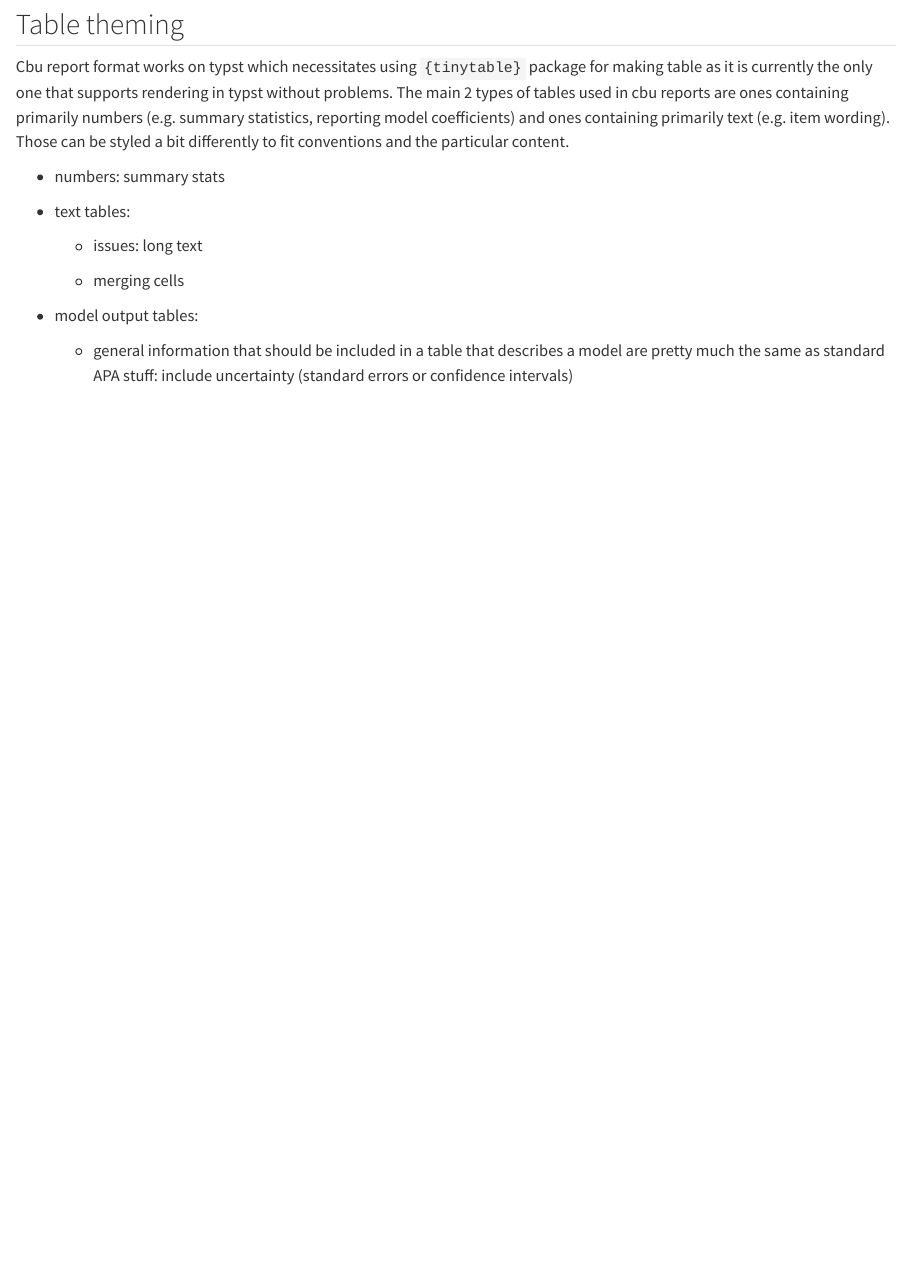
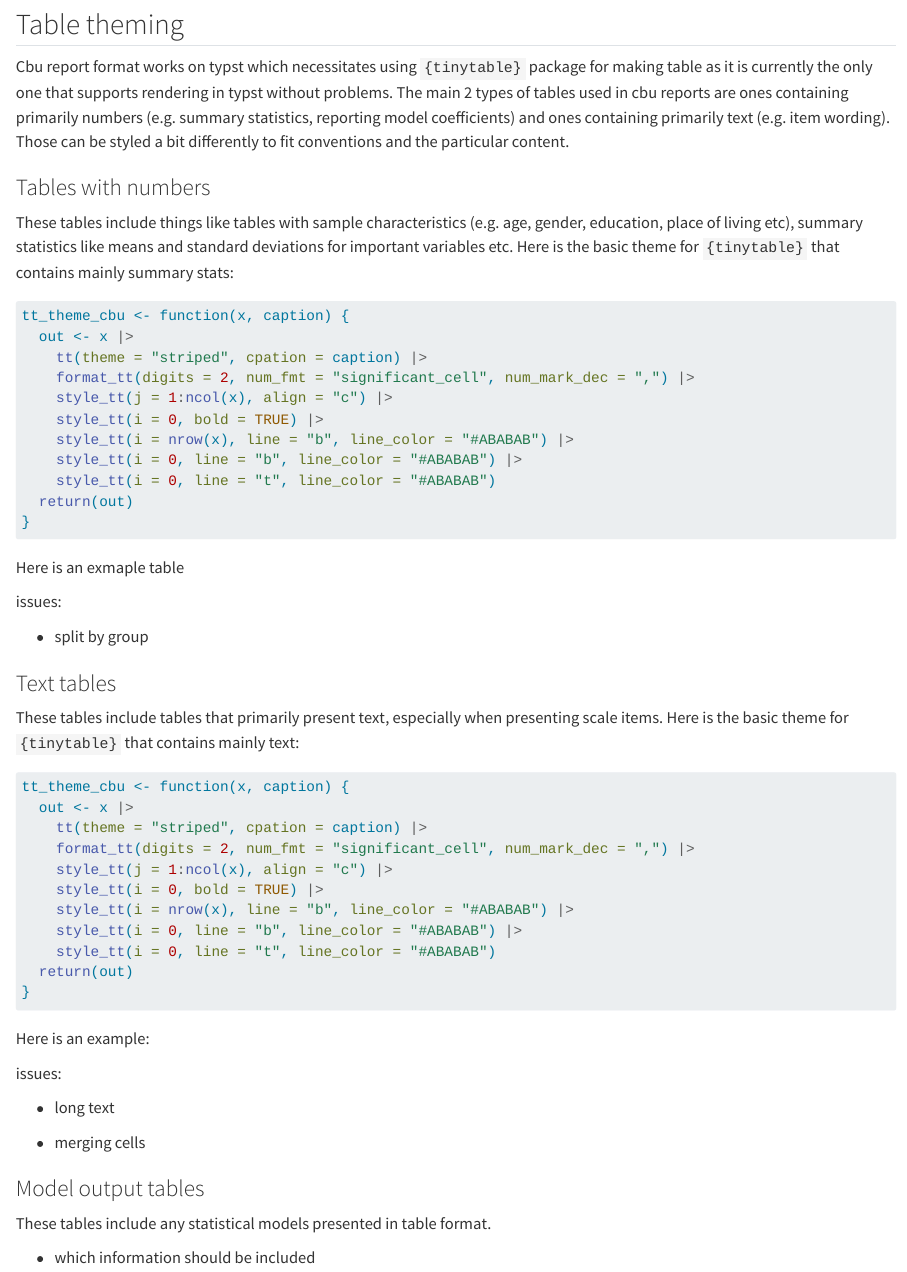
Before and after one commit to mic-wypych/cbu_styleguide, a Quarto document (theme.qmd): the page in a window 1100 px wide, from 3620 px down. Rendered offline with R 4.5, knitr and Pandoc in place of Quarto, with nearby package versions; code that draws random numbers runs with fixed seeds of ours; long lines of code are wrapped; a web font asked for in the figures is replaced by an installed one.

Commit message:
start working on table themes

````diff
--- a/theme.qmd
+++ b/theme.qmd
@@ -96,8 +96,7 @@ Below is a breakdown of all elements in the theme:
 
 Cbu report format works on typst which necessitates using `{tinytable}` package for making table as it is currently the only one that supports rendering in typst without problems. The main 2 types of tables used in cbu reports are ones containing primarily numbers (e.g. summary statistics, reporting model coefficients) and ones containing primarily text (e.g. item wording). Those can be styled a bit differently to fit conventions and the particular content.
 
--   numbers: summary stats
+### Tables with numbers
 
--   text tables:
+These tables include things like tables with sample characteristics (e.g. age, gender, education, place of living etc), summary statistics like means and standard deviations for important variables etc. Here is the basic theme for `{tinytable}` that contains mainly summary stats:
 
-    -   issues: long text
@@ -104,6 +104,50 @@ Cbu report format works on typst which necessitates using `{tinytable}` package
+tt_theme_cbu <- function(x, caption) {
+  out <- x |>
+    tt(theme = "striped", cpation = caption) |>
+    format_tt(digits = 2, num_fmt = "significant_cell", num_mark_dec = ",") |>
+    style_tt(j = 1:ncol(x), align = "c") |>
+    style_tt(i = 0, bold = TRUE) |>
+    style_tt(i = nrow(x), line = "b", line_color = "#ABABAB") |>
+    style_tt(i = 0, line = "b", line_color = "#ABABAB") |>
+    style_tt(i = 0, line = "t", line_color = "#ABABAB")
+  return(out)
+}
+```
 
-    -   merging cells
+Here is an exmaple table
 
--   model output tables:
+issues:
 
-    -   general information that should be included in a table that describes a model are pretty much the same as standard APA stuff: include uncertainty (standard errors or confidence intervals)
+-   split by group
+
+### Text tables
+
+These tables include tables that primarily present text, especially when presenting scale items. Here is the basic theme for `{tinytable}` that contains mainly text:
+
+```{r}
+tt_theme_cbu <- function(x, caption) {
+  out <- x |>
+    tt(theme = "striped", cpation = caption) |>
+    format_tt(digits = 2, num_fmt = "significant_cell", num_mark_dec = ",") |>
+    style_tt(j = 1:ncol(x), align = "c") |>
+    style_tt(i = 0, bold = TRUE) |>
+    style_tt(i = nrow(x), line = "b", line_color = "#ABABAB") |>
+    style_tt(i = 0, line = "b", line_color = "#ABABAB") |>
+    style_tt(i = 0, line = "t", line_color = "#ABABAB")
+  return(out)
+}
+```
+
+Here is an example:
+
+issues:
+
+-   long text
+
+-   merging cells
+
+### Model output tables
+
+These tables include any statistical models presented in table format.
+
+-   which information should be included
````
Also changed, not shown: theme.qmd (1 more changed lines).
